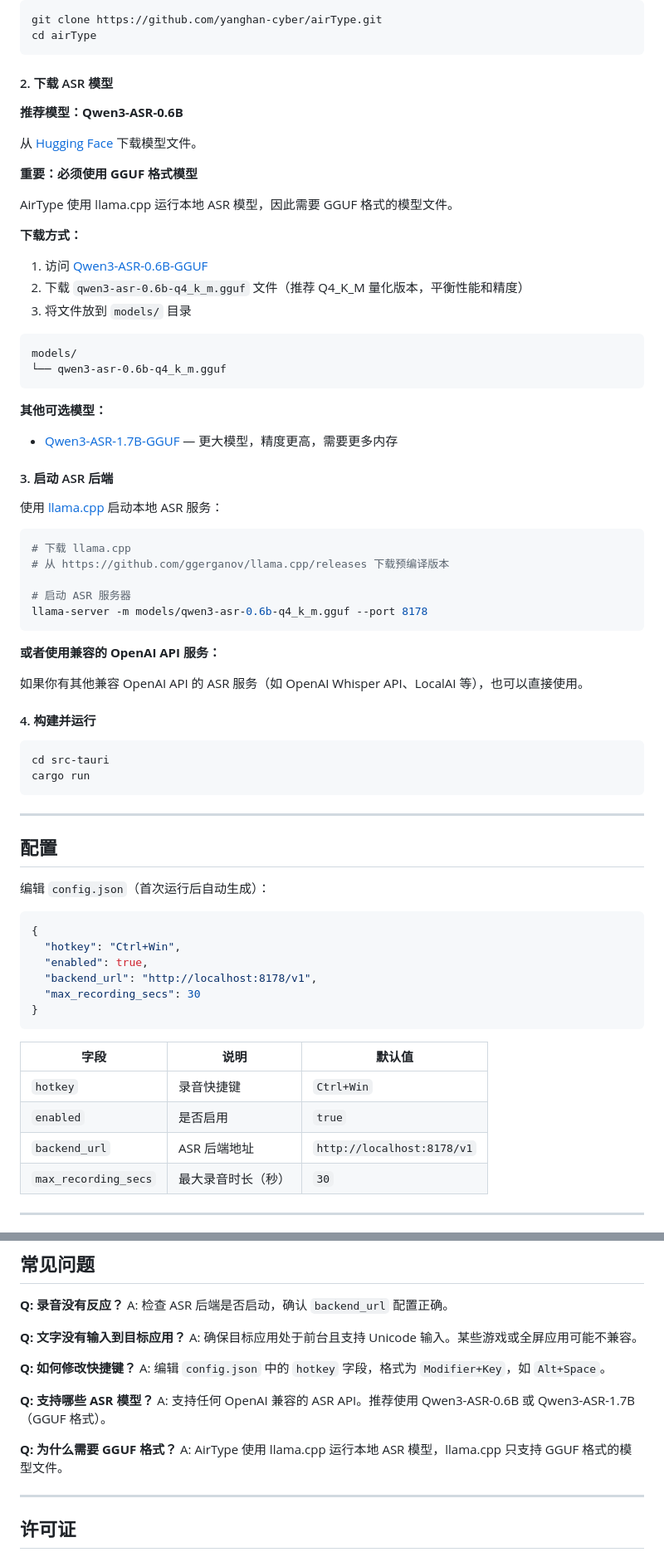
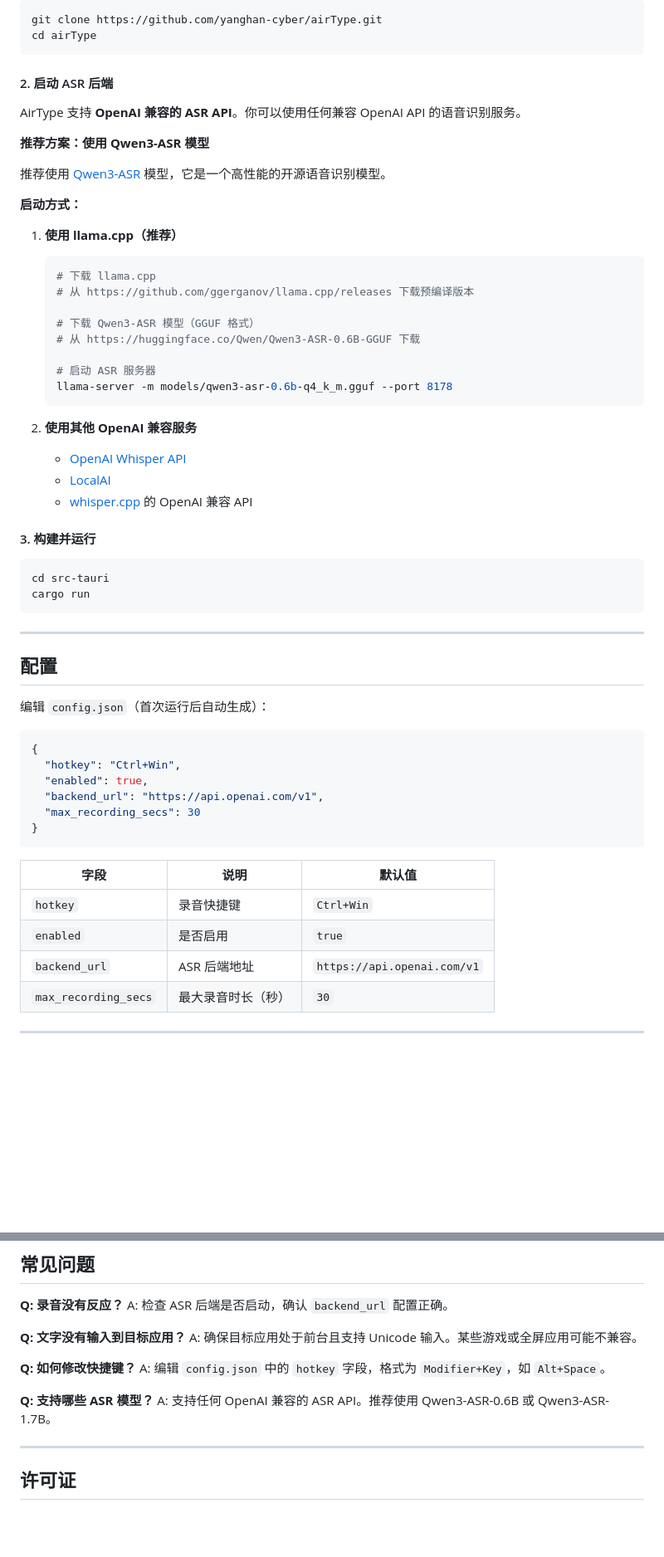
Before and after one commit to yanghan-cyber/AirType, a Markdown page: README.md, 2 parts joined by grey strips. Shown at 83% size. Drawn GitHub-style; blank space fills up the shorter version.

Commit message:
Update README.md: simplify ASR backend documentation
- Remove GGUF format details
- Keep OpenAI compatible API as default
- Recommend Qwen3-ASR model
- Simplify installation instructions

````diff
--- a/README.md
+++ b/README.md
@@ -60,46 +60,34 @@ git clone https://github.com/yanghan-cyber/airType.git
 cd airType
 ```
 
-#### 2. 下载 ASR 模型
+#### 2. 启动 ASR 后端
 
-**推荐模型：Qwen3-ASR-0.6B**
+AirType 支持 **OpenAI 兼容的 ASR API**。你可以使用任何兼容 OpenAI API 的语音识别服务。
 
-从 [Hugging Face](https://huggingface.co/Qwen/Qwen3-ASR-0.6B) 下载模型文件。
+**推荐方案：使用 Qwen3-ASR 模型**
 
-**重要：必须使用 GGUF 格式模型**
+推荐使用 [Qwen3-ASR](https://github.com/QwenLM/Qwen3-ASR) 模型，它是一个高性能的开源语音识别模型。
 
-AirType 使用 llama.cpp 运行本地 ASR 模型，因此需要 GGUF 格式的模型文件。
+**启动方式：**
 
-**下载方式：**
-1. 访问 [Qwen3-ASR-0.6B-GGUF](https://huggingface.co/Qwen/Qwen3-ASR-0.6B-GGUF)
-2. 下载 `qwen3-asr-0.6b-q4_k_m.gguf` 文件（推荐 Q4_K_M 量化版本，平衡性能和精度）
-3. 将文件放到 `models/` 目录
+1. **使用 llama.cpp（推荐）**
+   ```bash
+   # 下载 llama.cpp
+   # 从 https://github.com/ggerganov/llama.cpp/releases 下载预编译版本
 
-```
-models/
-└── qwen3-asr-0.6b-q4_k_m.gguf
-```
+   # 下载 Qwen3-ASR 模型（GGUF 格式）
+   # 从 https://huggingface.co/Qwen/Qwen3-ASR-0.6B-GGUF 下载
 
-**其他可选模型：**
-- [Qwen3-ASR-1.7B-GGUF](https://huggingface.co/Qwen/Qwen3-ASR-1.7B-GGUF) — 更大模型，精度更高，需要更多内存
+   # 启动 ASR 服务器
+   llama-server -m models/qwen3-asr-0.6b-q4_k_m.gguf --port 8178
+   ```
 
-#### 3. 启动 ASR 后端
+2. **使用其他 OpenAI 兼容服务**
+   - [OpenAI Whisper API](https://platform.openai.com/docs/api-reference/audio)
+   - [LocalAI](https://github.com/go-skynet/LocalAI)
+   - [whisper.cpp](https://github.com/ggerganov/whisper.cpp) 的 OpenAI 兼容 API
 
-使用 [llama.cpp](https://github.com/ggerganov/llama.cpp) 启动本地 ASR 服务：
-
-```bash
-# 下载 llama.cpp
-# 从 https://github.com/ggerganov/llama.cpp/releases 下载预编译版本
-
-# 启动 ASR 服务器
-llama-server -m models/qwen3-asr-0.6b-q4_k_m.gguf --port 8178
-```
-
-**或者使用兼容的 OpenAI API 服务：**
-
-如果你有其他兼容 OpenAI API 的 ASR 服务（如 OpenAI Whisper API、LocalAI 等），也可以直接使用。
-
-#### 4. 构建并运行
+#### 3. 构建并运行
 
 ```bash
 cd src-tauri
@@ -116,7 +104,7 @@ cargo run
 {
   "hotkey": "Ctrl+Win",
   "enabled": true,
-  "backend_url": "http://localhost:8178/v1",
+  "backend_url": "https://api.openai.com/v1",
   "max_recording_secs": 30
 }
 ```
@@ -125,7 +113,7 @@ cargo run
 |------|------|--------|
 | `hotkey` | 录音快捷键 | `Ctrl+Win` |
 | `enabled` | 是否启用 | `true` |
-| `backend_url` | ASR 后端地址 | `http://localhost:8178/v1` |
+| `backend_url` | ASR 后端地址 | `https://api.openai.com/v1` |
 | `max_recording_secs` | 最大录音时长（秒） | `30` |
 
 ---
@@ -220,10 +208,7 @@ A: 确保目标应用处于前台且支持 Unicode 输入。某些游戏或全
 A: 编辑 `config.json` 中的 `hotkey` 字段，格式为 `Modifier+Key`，如 `Alt+Space`。
 
 **Q: 支持哪些 ASR 模型？**
-A: 支持任何 OpenAI 兼容的 ASR API。推荐使用 Qwen3-ASR-0.6B 或 Qwen3-ASR-1.7B（GGUF 格式）。
-
-**Q: 为什么需要 GGUF 格式？**
-A: AirType 使用 llama.cpp 运行本地 ASR 模型，llama.cpp 只支持 GGUF 格式的模型文件。
+A: 支持任何 OpenAI 兼容的 ASR API。推荐使用 Qwen3-ASR-0.6B 或 Qwen3-ASR-1.7B。
 
 ---
 
````
